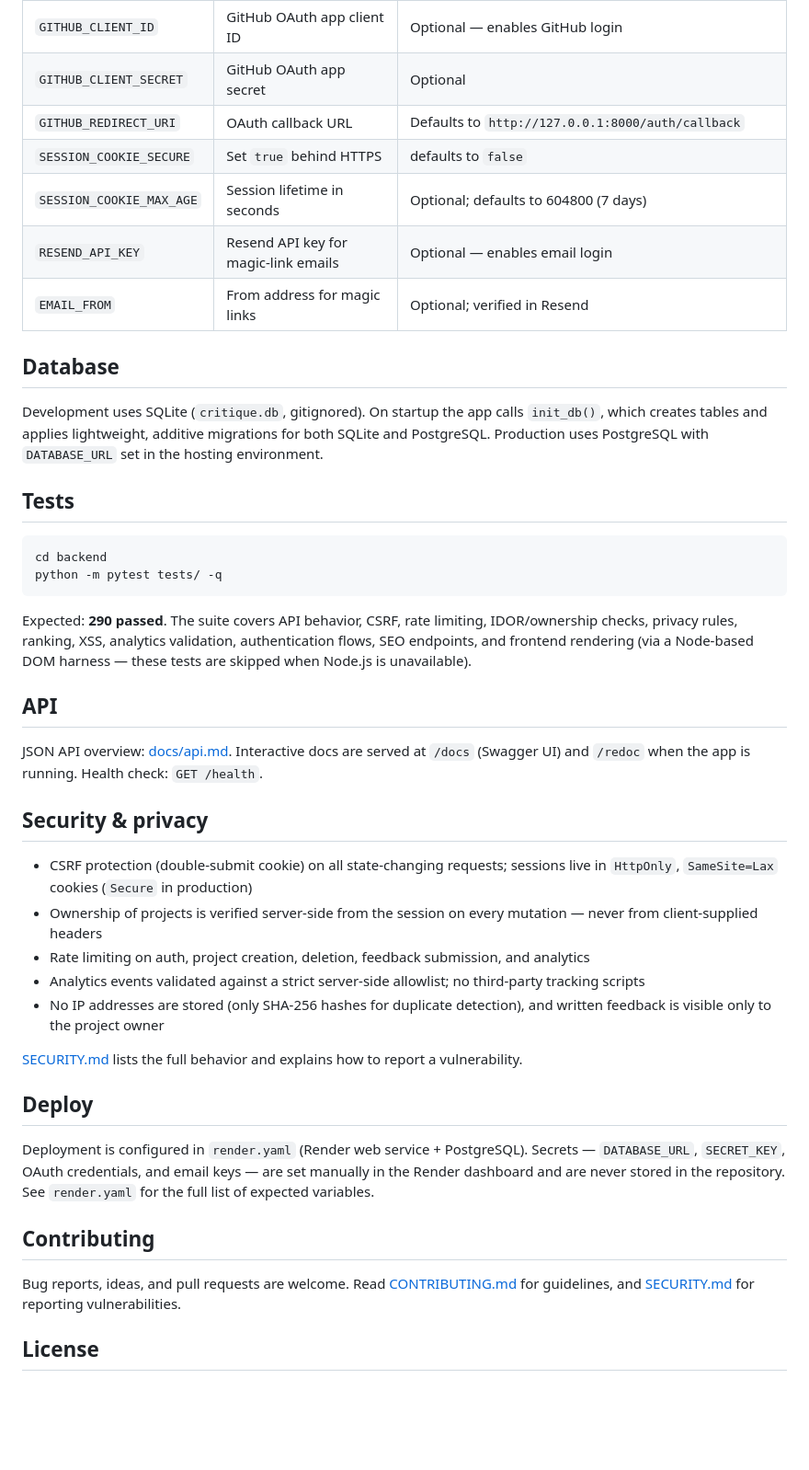
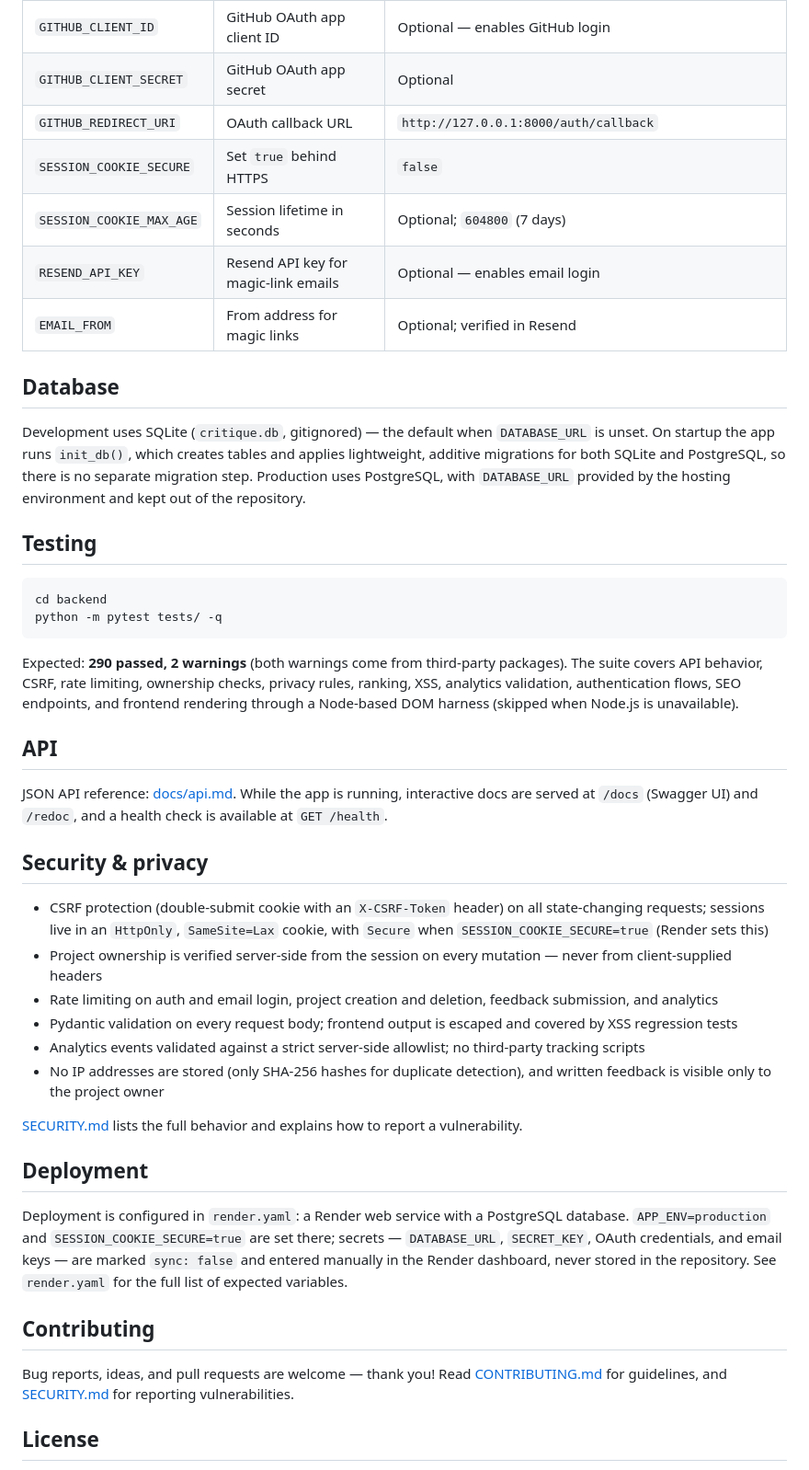
Before and after one commit to BistaDinesh03/critique, a Markdown page: README.md, the part around one of its changes. Shown at 92% size. Rendered like a GitHub page; blank space fills up the shorter version.

Commit message:
docs: redesign README for clarity and accuracy

````diff
--- a/README.md
+++ b/README.md
@@ -147,45 +172,50 @@ placeholders — never commit real credentials (`.env` is gitignored).
 | `GITHUB_CLIENT_ID` | GitHub OAuth app client ID | Optional — enables GitHub login |
 | `GITHUB_CLIENT_SECRET` | GitHub OAuth app secret | Optional |
-| `GITHUB_REDIRECT_URI` | OAuth callback URL | Defaults to `http://127.0.0.1:8000/auth/callback` |
-| `SESSION_COOKIE_SECURE` | Set `true` behind HTTPS | defaults to `false` |
-| `SESSION_COOKIE_MAX_AGE` | Session lifetime in seconds | Optional; defaults to 604800 (7 days) |
+| `GITHUB_REDIRECT_URI` | OAuth callback URL | `http://127.0.0.1:8000/auth/callback` |
+| `SESSION_COOKIE_SECURE` | Set `true` behind HTTPS | `false` |
+| `SESSION_COOKIE_MAX_AGE` | Session lifetime in seconds | Optional; `604800` (7 days) |
 | `RESEND_API_KEY` | Resend API key for magic-link emails | Optional — enables email login |
 | `EMAIL_FROM` | From address for magic links | Optional; verified in Resend |
 
 ## Database
 
-Development uses SQLite (`critique.db`, gitignored). On startup the app calls
-`init_db()`, which creates tables and applies lightweight, additive migrations
-for both SQLite and PostgreSQL. Production uses PostgreSQL with `DATABASE_URL`
-set in the hosting environment.
+Development uses SQLite (`critique.db`, gitignored) — the default when
+`DATABASE_URL` is unset. On startup the app runs `init_db()`, which creates
+tables and applies lightweight, additive migrations for both SQLite and
+PostgreSQL, so there is no separate migration step. Production uses
+PostgreSQL, with `DATABASE_URL` provided by the hosting environment and kept
+out of the repository.
 
-## Tests
+## Testing
 
 ```bash
 cd backend
 python -m pytest tests/ -q
 ```
 
-Expected: **290 passed**. The suite covers API behavior, CSRF, rate limiting,
-IDOR/ownership checks, privacy rules, ranking, XSS, analytics validation,
-authentication flows, SEO endpoints, and frontend rendering (via a Node-based
-DOM harness — these tests are skipped when Node.js is unavailable).
+Expected: **290 passed, 2 warnings** (both warnings come from third-party
+packages). The suite covers API behavior, CSRF, rate limiting, ownership
+checks, privacy rules, ranking, XSS, analytics validation, authentication
+flows, SEO endpoints, and frontend rendering through a Node-based DOM
+harness (skipped when Node.js is unavailable).
 
 ## API
 
-JSON API overview: [docs/api.md](docs/api.md). Interactive docs are served at
-`/docs` (Swagger UI) and `/redoc` when the app is running. Health check:
-`GET /health`.
+JSON API reference: [docs/api.md](docs/api.md). While the app is running,
+interactive docs are served at `/docs` (Swagger UI) and `/redoc`, and a
+health check is available at `GET /health`.
 
 ## Security & privacy
 
-- CSRF protection (double-submit cookie) on all state-changing requests;
-  sessions live in `HttpOnly`, `SameSite=Lax` cookies (`Secure` in
-  production)
-- Ownership of projects is verified server-side from the session on every
+- CSRF protection (double-submit cookie with an `X-CSRF-Token` header) on all
+  state-changing requests; sessions live in an `HttpOnly`, `SameSite=Lax`
+  cookie, with `Secure` when `SESSION_COOKIE_SECURE=true` (Render sets this)
+- Project ownership is verified server-side from the session on every
   mutation — never from client-supplied headers
-- Rate limiting on auth, project creation, deletion, feedback submission,
-  and analytics
+- Rate limiting on auth and email login, project creation and deletion,
+  feedback submission, and analytics
+- Pydantic validation on every request body; frontend output is escaped and
+  covered by XSS regression tests
 - Analytics events validated against a strict server-side allowlist; no
   third-party tracking scripts
 - No IP addresses are stored (only SHA-256 hashes for duplicate detection),
@@ -194,16 +224,18 @@ JSON API overview: [docs/api.md](docs/api.md). Interactive docs are served at
 [SECURITY.md](SECURITY.md) lists the full behavior and explains how to
 report a vulnerability.
 
-## Deploy
+## Deployment
 
-Deployment is configured in `render.yaml` (Render web service + PostgreSQL).
-Secrets — `DATABASE_URL`, `SECRET_KEY`, OAuth credentials, and email keys —
-are set manually in the Render dashboard and are never stored in the
-repository. See `render.yaml` for the full list of expected variables.
+Deployment is configured in `render.yaml`: a Render web service with a
+PostgreSQL database. `APP_ENV=production` and `SESSION_COOKIE_SECURE=true`
+are set there; secrets — `DATABASE_URL`, `SECRET_KEY`, OAuth credentials, and
+email keys — are marked `sync: false` and entered manually in the Render
+dashboard, never stored in the repository. See `render.yaml` for the full
+list of expected variables.
 
 ## Contributing
 
-Bug reports, ideas, and pull requests are welcome. Read
+Bug reports, ideas, and pull requests are welcome — thank you! Read
 [CONTRIBUTING.md](CONTRIBUTING.md) for guidelines, and
 [SECURITY.md](SECURITY.md) for reporting vulnerabilities.
 
````
Also changed, not shown: other parts of README.md (+87 -62 lines).
